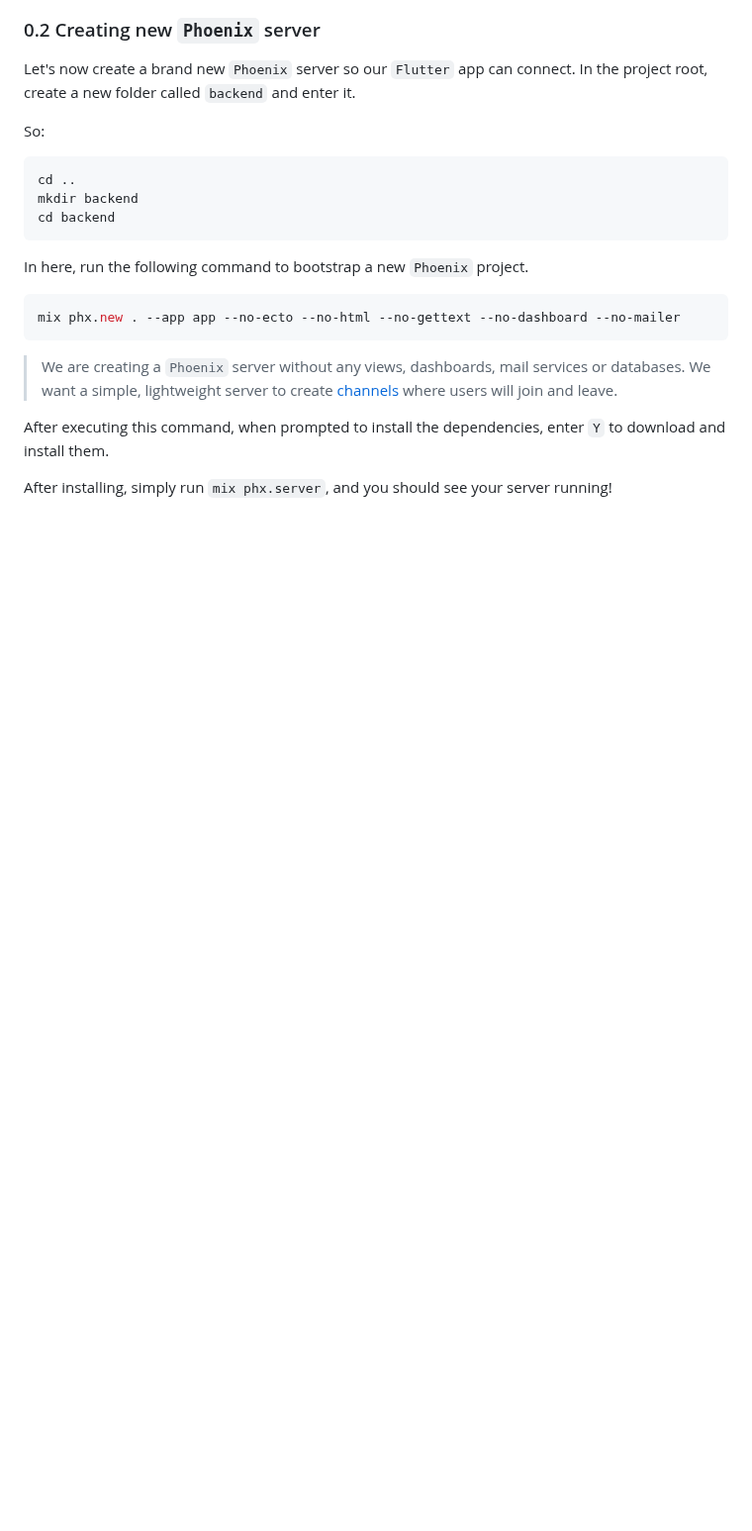
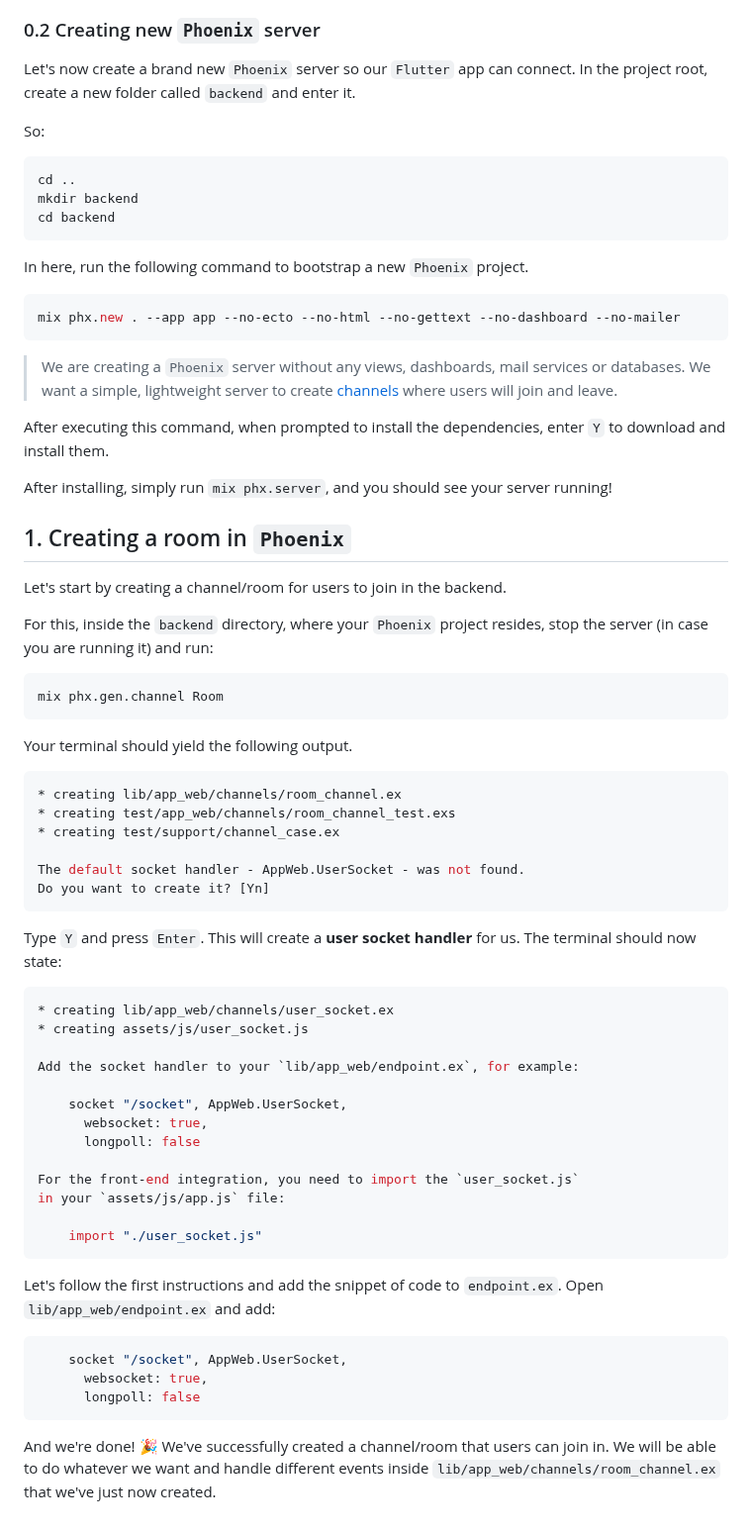
Before and after one commit to dwyl/flutter-phoenix-channels-demo, a Markdown page: README.md, the part around the change. Shown at 99% size. Rendered like a GitHub page; blank space fills up the shorter version.

Commit message:
feat: Adding Phoenix setup. #1

````diff
--- a/README.md
+++ b/README.md
@@ -171,3 +171,68 @@ enter `Y` to download and install them.
 After installing,
 simply run `mix phx.server`,
 and you should see your server running!
+
+## 1. Creating a room in `Phoenix`
+
+Let's start by creating a
+channel/room for users to join
+in the backend.
+
+For this,
+inside the `backend` directory,
+where your `Phoenix` project resides,
+stop the server (in case you are running it)
+and run:
+
+```elixir
+mix phx.gen.channel Room
+```
+
+Your terminal should yield the following output.
+
+```sh
+* creating lib/app_web/channels/room_channel.ex
+* creating test/app_web/channels/room_channel_test.exs
+* creating test/support/channel_case.ex
+
+The default socket handler - AppWeb.UserSocket - was not found.
+Do you want to create it? [Yn]
+```
+
+Type `Y` and press `Enter`.
+This will create a **user socket handler** for us.
+The terminal should now state:
+
+```sh
+* creating lib/app_web/channels/user_socket.ex
+* creating assets/js/user_socket.js
+
+Add the socket handler to your `lib/app_web/endpoint.ex`, for example:
+
+    socket "/socket", AppWeb.UserSocket,
+      websocket: true,
+      longpoll: false
+
+For the front-end integration, you need to import the `user_socket.js`
+in your `assets/js/app.js` file:
+
+    import "./user_socket.js"
+```
+
+Let's follow the first instructions
+and add the snippet of code to `endpoint.ex`.
+Open `lib/app_web/endpoint.ex` and add:
+
+```elixir
+    socket "/socket", AppWeb.UserSocket,
+      websocket: true,
+      longpoll: false
+```
+
+And we're done! 🎉
+We've successfully created a
+channel/room that users can join in.
+We will be able to do whatever we want
+and handle different events
+inside `lib/app_web/channels/room_channel.ex`
+that we've just now created.
````
